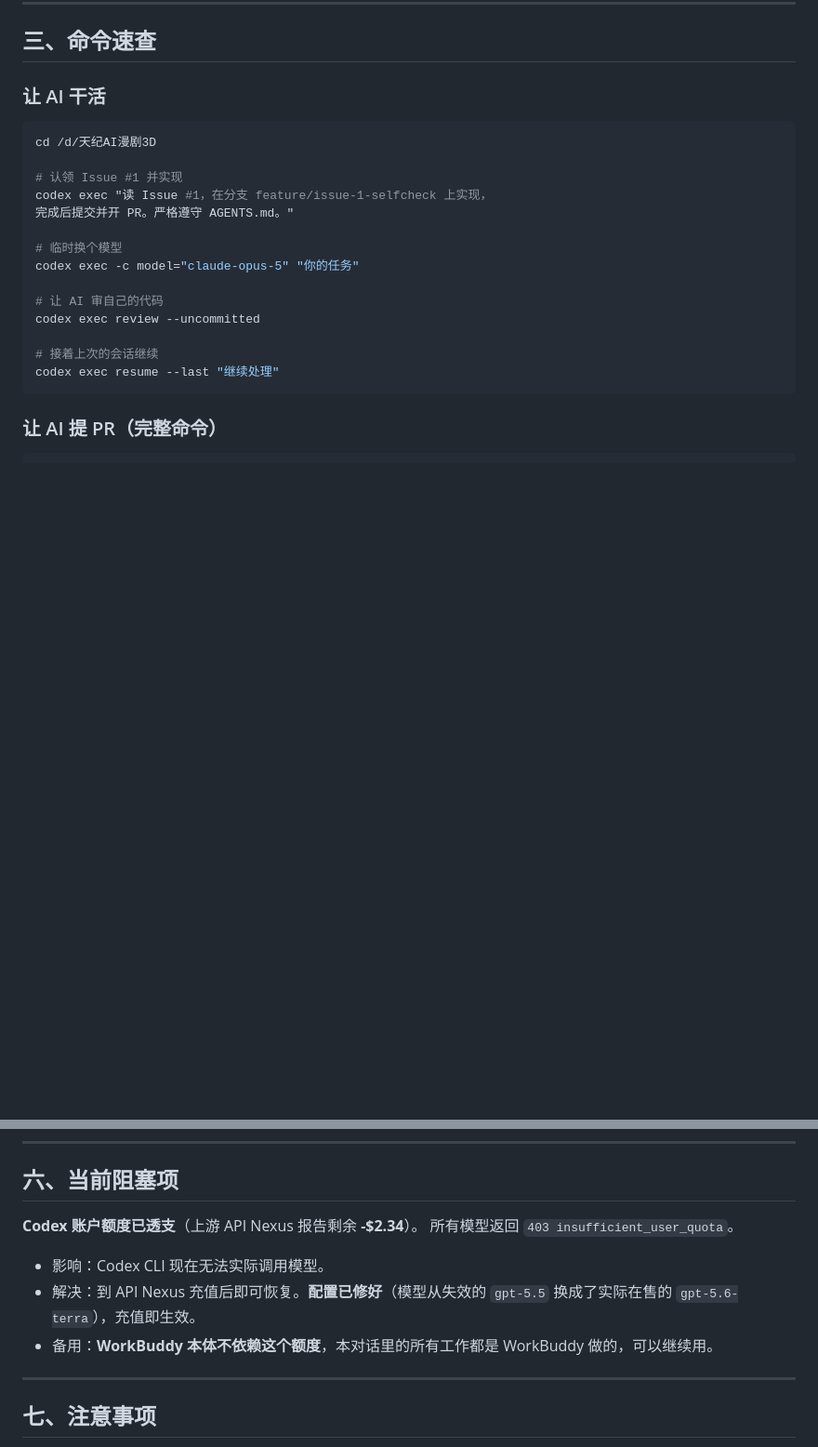
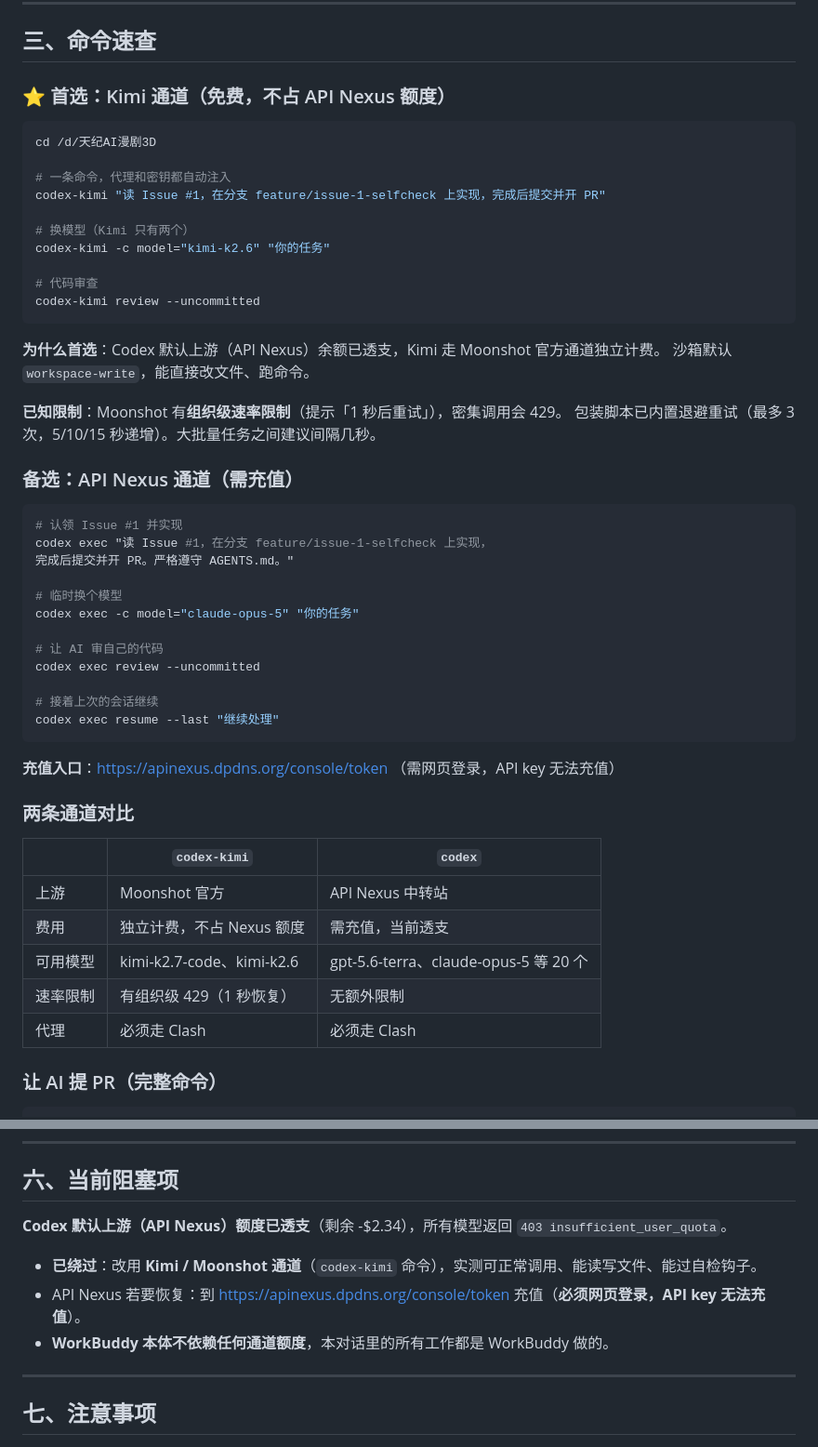
Before and after one commit to yanhao8998-byte/tianji-ai-manga-3d, a Markdown page: AI协作工作流.md, 2 parts joined by grey strips. Shown at 93% size. Drawn GitHub-style; blank space fills up the shorter version.

Commit message:
文档：补充 Kimi 通道用法与双通道对比
- codex-kimi 一条命令自动注入代理与密钥，沙箱默认 workspace-write
- 记录 Moonshot 组织级速率限制（1秒恢复）与退避策略
- 更新阻塞项说明：已用 Kimi 通道绕过 API Nexus 额度透支

````diff
--- a/AI协作工作流.md
+++ b/AI协作工作流.md
@@ -57,11 +57,30 @@
 
 ## 三、命令速查
 
-### 让 AI 干活
+### ⭐ 首选：Kimi 通道（免费，不占 API Nexus 额度）
 
 ```bash
 cd /d/天纪AI漫剧3D
 
+# 一条命令，代理和密钥都自动注入
+codex-kimi "读 Issue #1，在分支 feature/issue-1-selfcheck 上实现，完成后提交并开 PR"
+
+# 换模型（Kimi 只有两个）
+codex-kimi -c model="kimi-k2.6" "你的任务"
+
+# 代码审查
+codex-kimi review --uncommitted
+```
+
+**为什么首选**：Codex 默认上游（API Nexus）余额已透支，Kimi 走 Moonshot 官方通道独立计费。
+沙箱默认 `workspace-write`，能直接改文件、跑命令。
+
+**已知限制**：Moonshot 有**组织级速率限制**（提示「1 秒后重试」），密集调用会 429。
+包装脚本已内置退避重试（最多 3 次，5/10/15 秒递增）。大批量任务之间建议间隔几秒。
+
+### 备选：API Nexus 通道（需充值）
+
+```bash
 # 认领 Issue #1 并实现
 codex exec "读 Issue #1，在分支 feature/issue-1-selfcheck 上实现，
 完成后提交并开 PR。严格遵守 AGENTS.md。"
@@ -75,6 +94,18 @@ codex exec review --uncommitted
 # 接着上次的会话继续
 codex exec resume --last "继续处理"
 ```
+
+**充值入口**：https://apinexus.dpdns.org/console/token （需网页登录，API key 无法充值）
+
+### 两条通道对比
+
+| | `codex-kimi` | `codex` |
+|---|---|---|
+| 上游 | Moonshot 官方 | API Nexus 中转站 |
+| 费用 | 独立计费，不占 Nexus 额度 | 需充值，当前透支 |
+| 可用模型 | kimi-k2.7-code、kimi-k2.6 | gpt-5.6-terra、claude-opus-5 等 20 个 |
+| 速率限制 | 有组织级 429（1 秒恢复） | 无额外限制 |
+| 代理 | 必须走 Clash | 必须走 Clash |
 
 ### 让 AI 提 PR（完整命令）
 
@@ -150,12 +181,11 @@ python selfcheck.py          # 六项自检，退出码 0 = 通过
 
 ## 六、当前阻塞项
 
-**Codex 账户额度已透支**（上游 API Nexus 报告剩余 **-$2.34**）。
-所有模型返回 `403 insufficient_user_quota`。
+**Codex 默认上游（API Nexus）额度已透支**（剩余 -$2.34），所有模型返回 `403 insufficient_user_quota`。
 
-- 影响：Codex CLI 现在无法实际调用模型。
-- 解决：到 API Nexus 充值后即可恢复。**配置已修好**（模型从失效的 `gpt-5.5` 换成了实际在售的 `gpt-5.6-terra`），充值即生效。
-- 备用：**WorkBuddy 本体不依赖这个额度**，本对话里的所有工作都是 WorkBuddy 做的，可以继续用。
+- **已绕过**：改用 **Kimi / Moonshot 通道**（`codex-kimi` 命令），实测可正常调用、能读写文件、能过自检钩子。
+- API Nexus 若要恢复：到 https://apinexus.dpdns.org/console/token 充值（**必须网页登录，API key 无法充值**）。
+- **WorkBuddy 本体不依赖任何通道额度**，本对话里的所有工作都是 WorkBuddy 做的。
 
 ---
 
````
